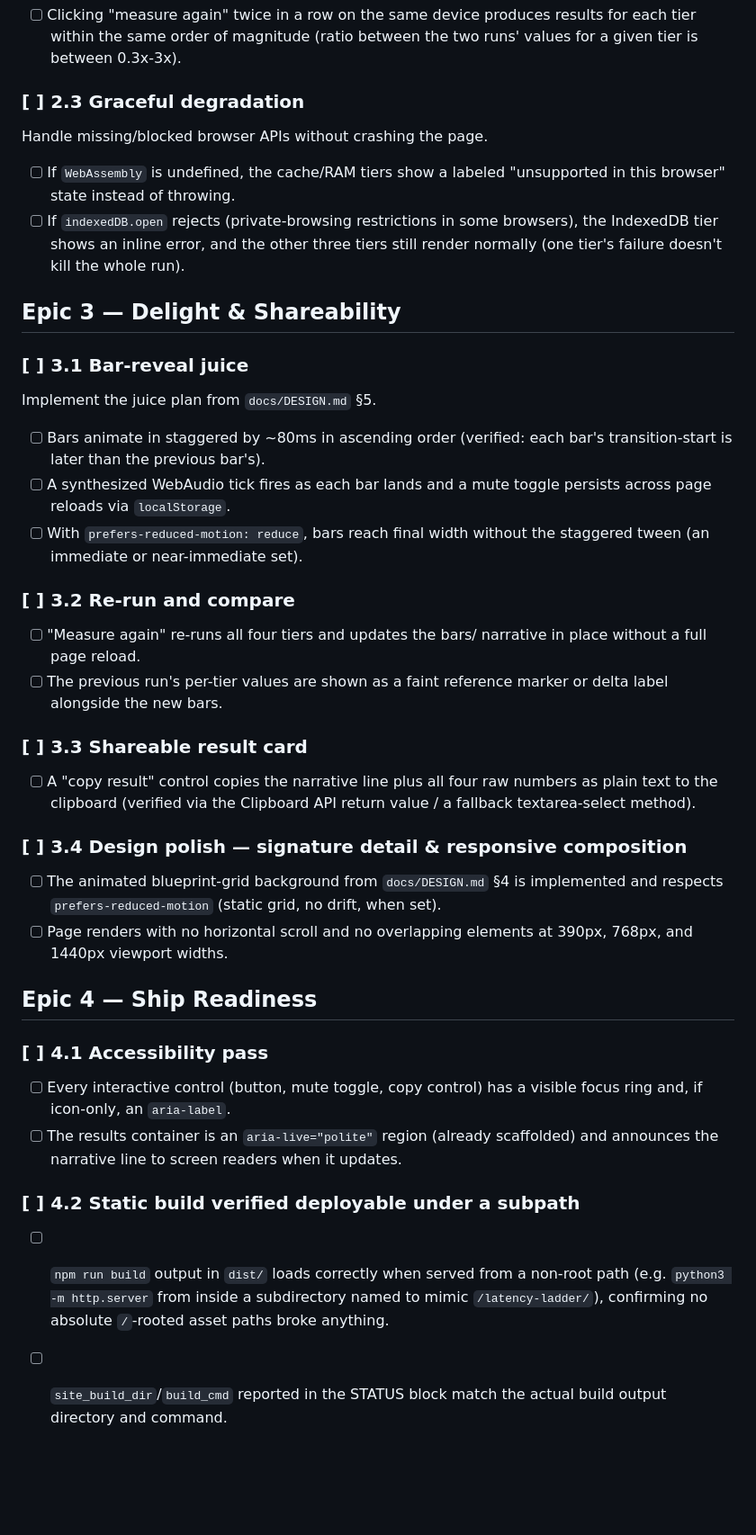
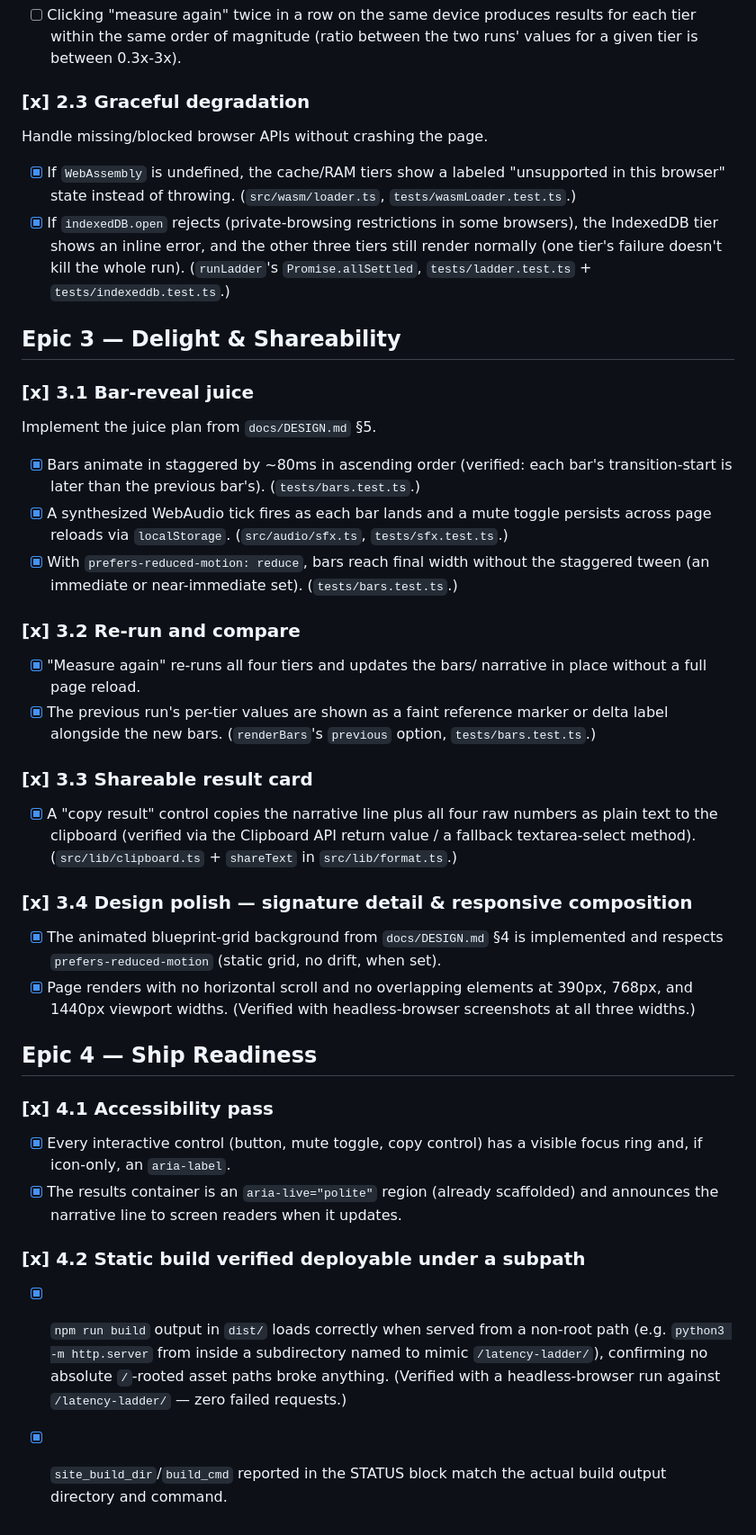
Before and after one commit to ctkrug/latency-ladder, a Markdown page: docs/BACKLOG.md, the part around one of its changes. Shown at 90% size. GitHub-like rendering; blank space fills up the shorter version.

```diff
--- a/docs/BACKLOG.md
+++ b/docs/BACKLOG.md
@@ -66,57 +78,67 @@ not just the synthetic arrays in `tests/stats.test.ts`.
       results for each tier within the same order of magnitude (ratio
       between the two runs' values for a given tier is between 0.3x-3x).
 
-### [ ] 2.3 Graceful degradation
+### [x] 2.3 Graceful degradation
 Handle missing/blocked browser APIs without crashing the page.
-- [ ] If `WebAssembly` is undefined, the cache/RAM tiers show a labeled
+- [x] If `WebAssembly` is undefined, the cache/RAM tiers show a labeled
       "unsupported in this browser" state instead of throwing.
-- [ ] If `indexedDB.open` rejects (private-browsing restrictions in some
+      (`src/wasm/loader.ts`, `tests/wasmLoader.test.ts`.)
+- [x] If `indexedDB.open` rejects (private-browsing restrictions in some
       browsers), the IndexedDB tier shows an inline error, and the other
       three tiers still render normally (one tier's failure doesn't kill
-      the whole run).
+      the whole run). (`runLadder`'s `Promise.allSettled`,
+      `tests/ladder.test.ts` + `tests/indexeddb.test.ts`.)
 
 ## Epic 3 — Delight & Shareability
 
-### [ ] 3.1 Bar-reveal juice
+### [x] 3.1 Bar-reveal juice
 Implement the juice plan from `docs/DESIGN.md` §5.
-- [ ] Bars animate in staggered by ~80ms in ascending order (verified:
+- [x] Bars animate in staggered by ~80ms in ascending order (verified:
       each bar's transition-start is later than the previous bar's).
-- [ ] A synthesized WebAudio tick fires as each bar lands and a mute
+      (`tests/bars.test.ts`.)
+- [x] A synthesized WebAudio tick fires as each bar lands and a mute
       toggle persists across page reloads via `localStorage`.
-- [ ] With `prefers-reduced-motion: reduce`, bars reach final width
+      (`src/audio/sfx.ts`, `tests/sfx.test.ts`.)
+- [x] With `prefers-reduced-motion: reduce`, bars reach final width
       without the staggered tween (an immediate or near-immediate set).
+      (`tests/bars.test.ts`.)
 
-### [ ] 3.2 Re-run and compare
-- [ ] "Measure again" re-runs all four tiers and updates the bars/
+### [x] 3.2 Re-run and compare
+- [x] "Measure again" re-runs all four tiers and updates the bars/
       narrative in place without a full page reload.
-- [ ] The previous run's per-tier values are shown as a faint reference
-      marker or delta label alongside the new bars.
+- [x] The previous run's per-tier values are shown as a faint reference
+      marker or delta label alongside the new bars. (`renderBars`'s
+      `previous` option, `tests/bars.test.ts`.)
 
-### [ ] 3.3 Shareable result card
-- [ ] A "copy result" control copies the narrative line plus all four
+### [x] 3.3 Shareable result card
+- [x] A "copy result" control copies the narrative line plus all four
       raw numbers as plain text to the clipboard (verified via the
       Clipboard API return value / a fallback textarea-select method).
+      (`src/lib/clipboard.ts` + `shareText` in `src/lib/format.ts`.)
 
-### [ ] 3.4 Design polish — signature detail & responsive composition
-- [ ] The animated blueprint-grid background from `docs/DESIGN.md` §4 is
+### [x] 3.4 Design polish — signature detail & responsive composition
+- [x] The animated blueprint-grid background from `docs/DESIGN.md` §4 is
       implemented and respects `prefers-reduced-motion` (static grid, no
       drift, when set).
-- [ ] Page renders with no horizontal scroll and no overlapping elements
-      at 390px, 768px, and 1440px viewport widths.
+- [x] Page renders with no horizontal scroll and no overlapping elements
+      at 390px, 768px, and 1440px viewport widths. (Verified with
+      headless-browser screenshots at all three widths.)
 
 ## Epic 4 — Ship Readiness
 
-### [ ] 4.1 Accessibility pass
-- [ ] Every interactive control (button, mute toggle, copy control) has a
+### [x] 4.1 Accessibility pass
+- [x] Every interactive control (button, mute toggle, copy control) has a
       visible focus ring and, if icon-only, an `aria-label`.
-- [ ] The results container is an `aria-live="polite"` region (already
+- [x] The results container is an `aria-live="polite"` region (already
       scaffolded) and announces the narrative line to screen readers
       when it updates.
 
-### [ ] 4.2 Static build verified deployable under a subpath
-- [ ] `npm run build` output in `dist/` loads correctly when served from
+### [x] 4.2 Static build verified deployable under a subpath
+- [x] `npm run build` output in `dist/` loads correctly when served from
       a non-root path (e.g. `python3 -m http.server` from inside a
       subdirectory named to mimic `/latency-ladder/`), confirming no
-      absolute `/`-rooted asset paths broke anything.
-- [ ] `site_build_dir`/`build_cmd` reported in the STATUS block match the
+      absolute `/`-rooted asset paths broke anything. (Verified with a
+      headless-browser run against `/latency-ladder/` — zero failed
+      requests.)
+- [x] `site_build_dir`/`build_cmd` reported in the STATUS block match the
       actual build output directory and command.
```
Also changed, not shown: other parts of docs/BACKLOG.md (+31 -19 lines).
